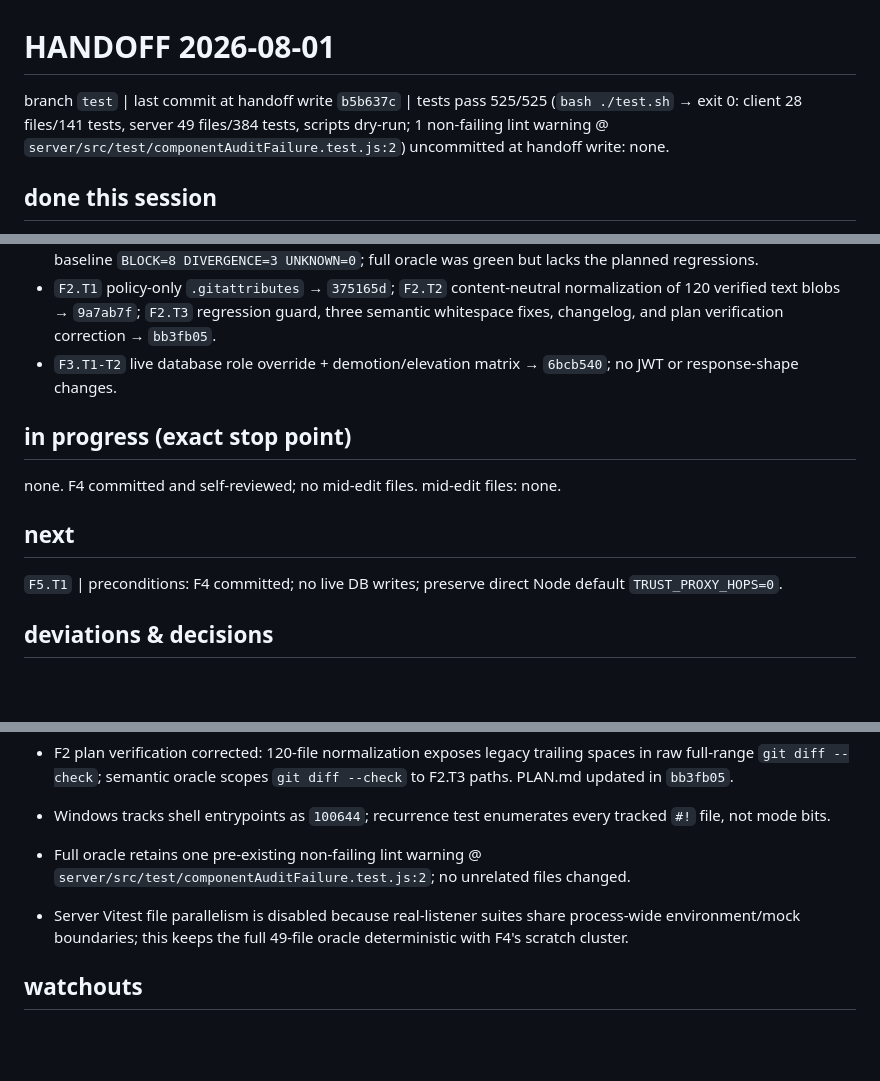
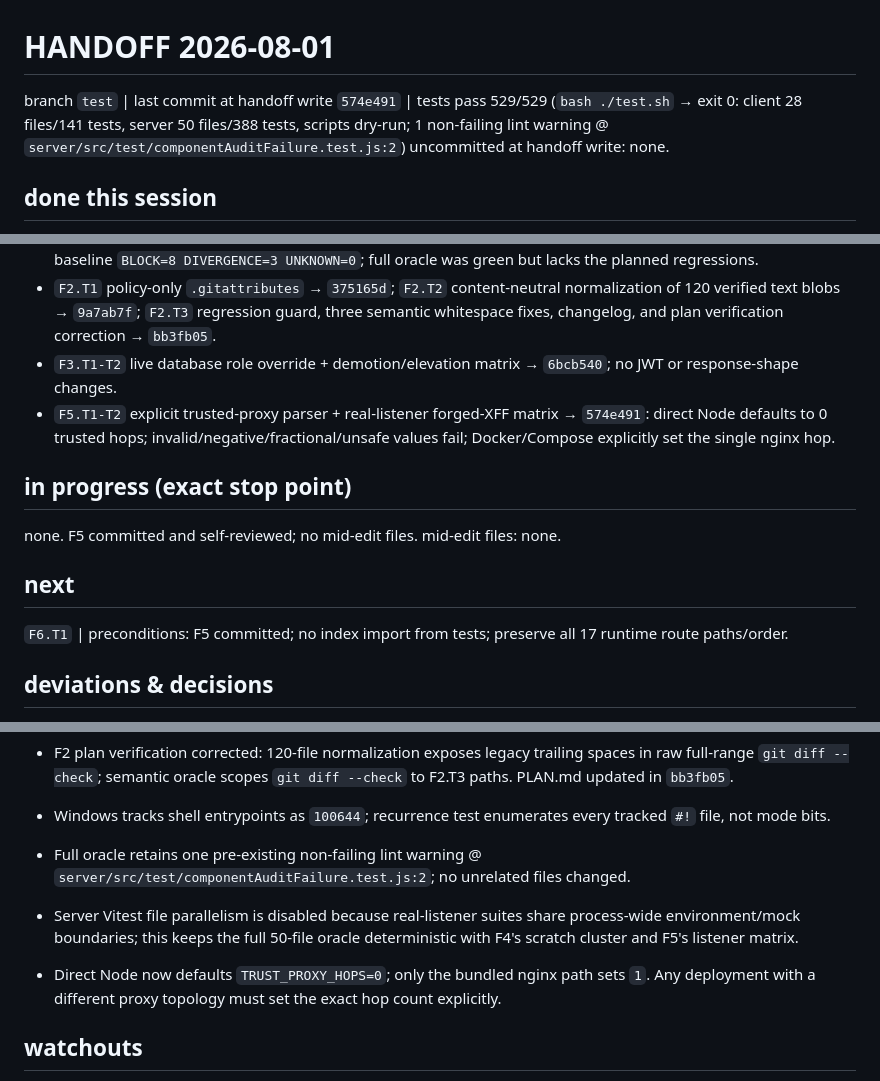
Before and after one commit to jasonyang-ee/IC-Lib, a Markdown page: HANDOFF.md, 3 parts joined by grey strips. Drawn GitHub-style; blank space fills up the shorter version.

Commit message:
docs: hand off after proxy trust fix

```diff
--- a/HANDOFF.md
+++ b/HANDOFF.md
@@ -12,7 +12,7 @@ Full rules: /encode-docs skill.
 
 # HANDOFF 2026-08-01
 
-branch `test` | last commit at handoff write `b5b637c` | tests pass 525/525 (`bash ./test.sh` → exit 0: client 28 files/141 tests, server 49 files/384 tests, scripts dry-run; 1 non-failing lint warning @ `server/src/test/componentAuditFailure.test.js:2`)
+branch `test` | last commit at handoff write `574e491` | tests pass 529/529 (`bash ./test.sh` → exit 0: client 28 files/141 tests, server 50 files/388 tests, scripts dry-run; 1 non-failing lint warning @ `server/src/test/componentAuditFailure.test.js:2`)
 uncommitted at handoff write: none.
 
 ## done this session
@@ -25,15 +25,16 @@ uncommitted at handoff write: none.
 - preserved security-review receipt for `d49f3b93f764717c594114f4cb900e2a80c7d630..c215724f7acf4a43d76d35c06c585bf98856dccc`: implementation baseline `BLOCK=8 DIVERGENCE=3 UNKNOWN=0`; full oracle was green but lacks the planned regressions.
 - `F2.T1` policy-only `.gitattributes` → `375165d`; `F2.T2` content-neutral normalization of 120 verified text blobs → `9a7ab7f`; `F2.T3` regression guard, three semantic whitespace fixes, changelog, and plan verification correction → `bb3fb05`.
 - `F3.T1-T2` live database role override + demotion/elevation matrix → `6bcb540`; no JWT or response-shape changes.
+- `F5.T1-T2` explicit trusted-proxy parser + real-listener forged-XFF matrix → `574e491`: direct Node defaults to 0 trusted hops; invalid/negative/fractional/unsafe values fail; Docker/Compose explicitly set the single nginx hop.
 
 ## in progress (exact stop point)
 
-none. F4 committed and self-reviewed; no mid-edit files.
+none. F5 committed and self-reviewed; no mid-edit files.
 mid-edit files: none.
 
 ## next
 
-`F5.T1` | preconditions: F4 committed; no live DB writes; preserve direct Node default `TRUST_PROXY_HOPS=0`.
+`F6.T1` | preconditions: F5 committed; no index import from tests; preserve all 17 runtime route paths/order.
 
 ## deviations & decisions
 
@@ -46,7 +47,8 @@ mid-edit files: none.
 - F2 plan verification corrected: 120-file normalization exposes legacy trailing spaces in raw full-range `git diff --check`; semantic oracle scopes `git diff --check` to F2.T3 paths. PLAN.md updated in `bb3fb05`.
 - Windows tracks shell entrypoints as `100644`; recurrence test enumerates every tracked `#!` file, not mode bits.
 - Full oracle retains one pre-existing non-failing lint warning @ `server/src/test/componentAuditFailure.test.js:2`; no unrelated files changed.
-- Server Vitest file parallelism is disabled because real-listener suites share process-wide environment/mock boundaries; this keeps the full 49-file oracle deterministic with F4's scratch cluster.
+- Server Vitest file parallelism is disabled because real-listener suites share process-wide environment/mock boundaries; this keeps the full 50-file oracle deterministic with F4's scratch cluster and F5's listener matrix.
+- Direct Node now defaults `TRUST_PROXY_HOPS=0`; only the bundled nginx path sets `1`. Any deployment with a different proxy topology must set the exact hop count explicitly.
 
 ## watchouts
 
```
